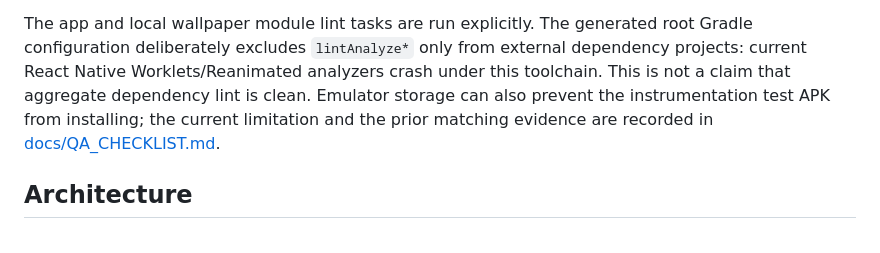
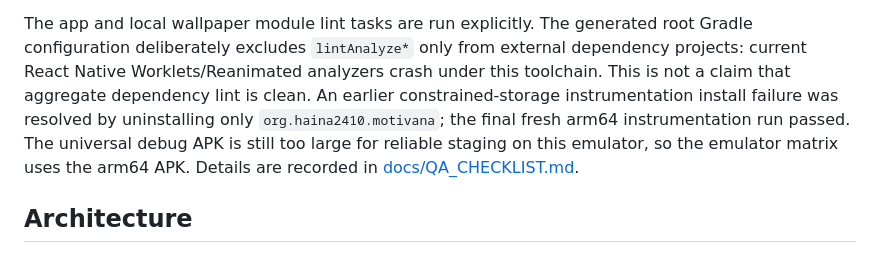
Before and after one commit to haina2410/motivana, a Markdown page: README.md, the part around the change. Rendered like a GitHub page.

Commit message:
docs: record final Android instrumentation pass

```diff
--- a/README.md
+++ b/README.md
@@ -81,9 +81,11 @@ The app and local wallpaper module lint tasks are run explicitly. The generated
 root Gradle configuration deliberately excludes `lintAnalyze*` only from
 external dependency projects: current React Native Worklets/Reanimated analyzers
 crash under this toolchain. This is not a claim that aggregate dependency lint
-is clean. Emulator storage can also prevent the instrumentation test APK from
-installing; the current limitation and the prior matching evidence are recorded
-in [docs/QA_CHECKLIST.md](docs/QA_CHECKLIST.md).
+is clean. An earlier constrained-storage instrumentation install failure was
+resolved by uninstalling only `org.haina2410.motivana`; the final fresh arm64
+instrumentation run passed. The universal debug APK is still too large for
+reliable staging on this emulator, so the emulator matrix uses the arm64 APK.
+Details are recorded in [docs/QA_CHECKLIST.md](docs/QA_CHECKLIST.md).
 
 ## Architecture
 
```
Also changed, not shown: docs/QA_CHECKLIST.md (+17 -16 lines).
